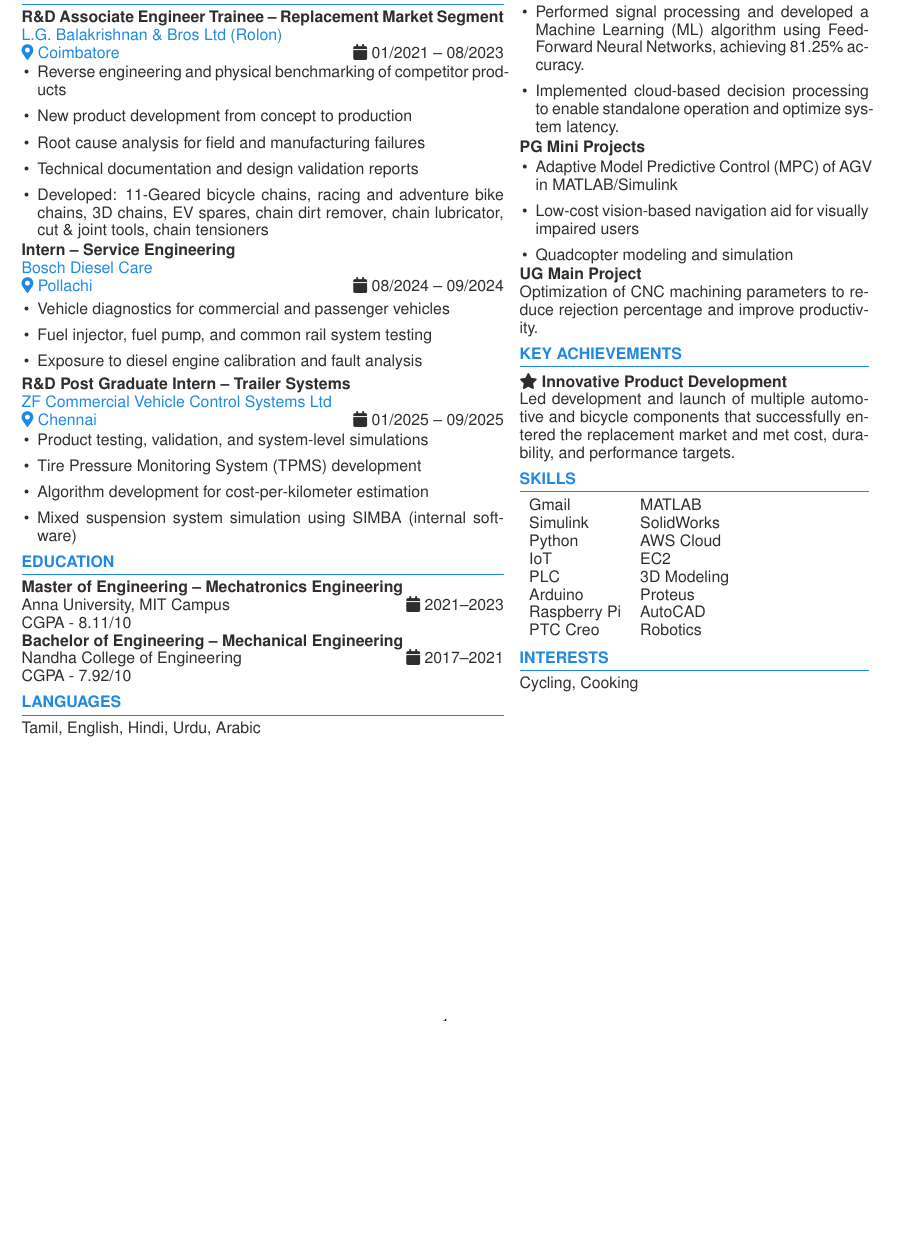
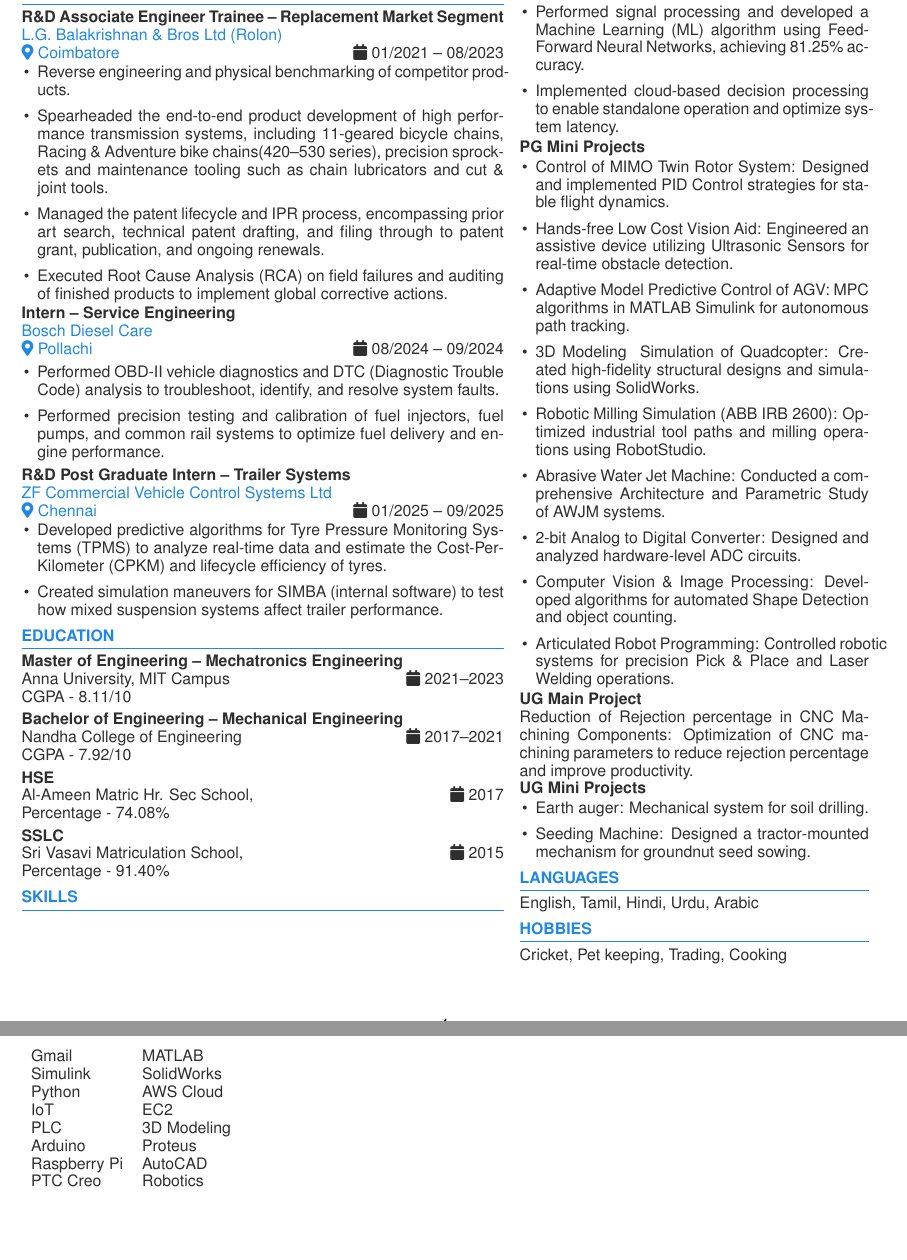
Before and after one commit to ArafathMohammed/Resume, a LaTeX CV (ATS Resume template.tex): part of the page before the commit and two parts of pages 1 and 2 of 2 after it, the two joined at a grey line, cut so that both start at the same text, the shorter picture padded with empty space. Compiled offline with pdfLaTeX.

Commit message:
Revise resume with detailed experiences and skills
Updated resume content to enhance descriptions of roles and projects, added new skills, and reorganized sections for clarity.

```diff
--- a/ATS Resume template.tex
+++ b/ATS Resume template.tex
@@ -79,11 +79,10 @@
 \textcolor{primary}{L.G. Balakrishnan \& Bros Ltd (Rolon)}\\
 \textcolor{primary}{\faMapMarker* Coimbatore}\hfill\faCalendar{ 01/2021 – 08/2023}\
 \begin{itemize}
-\item Reverse engineering and physical benchmarking of competitor products
-\item New product development from concept to production
-\item Root cause analysis for field and manufacturing failures
-\item Technical documentation and design validation reports
-\item Developed: 11-Geared bicycle chains, racing and adventure bike chains, 3D chains, EV spares, chain dirt remover, chain lubricator, cut \& joint tools, chain tensioners
+\item Reverse engineering and physical benchmarking of competitor products.
+\item Spearheaded the end-to-end product development of high performance transmission systems, including 11-geared bicycle chains, Racing \& Adventure bike chains(420–530 series), precision sprockets and maintenance tooling such as chain lubricators and cut \& joint tools.
+\item Managed the patent lifecycle and IPR process, encompassing prior art search, technical patent drafting, and filing through to patent grant, publication, and ongoing renewals.
+\item Executed Root Cause Analysis (RCA) on field failures and auditing of finished products to implement global corrective actions.
 \end{itemize}
 
 \textbf{Intern – Service Engineering}\\
@@ -91,37 +90,50 @@
 \textcolor{primary}{\faMapMarker* Pollachi}\hfill\faCalendar{ 08/2024 – 09/2024}\
 
 \begin{itemize}
-\item Vehicle diagnostics for commercial and passenger vehicles
-\item Fuel injector, fuel pump, and common rail system testing
-\item Exposure to diesel engine calibration and fault analysis
+\item Performed OBD-II vehicle diagnostics and DTC (Diagnostic Trouble Code) analysis to troubleshoot, identify, and resolve system faults.
+\item Performed precision testing and calibration of fuel injectors, fuel pumps, and common rail systems to optimize fuel delivery and engine performance.
 \end{itemize}
 
 \textbf{R\&D Post Graduate Intern – Trailer Systems}\\
 \textcolor{primary}{ZF Commercial Vehicle Control Systems Ltd}\\
 \textcolor{primary}{\faMapMarker* Chennai}\hfill\faCalendar{ 01/2025 – 09/2025}\
 \begin{itemize}
-\item Product testing, validation, and system-level simulations
-\item Tire Pressure Monitoring System (TPMS) development
-\item Algorithm development for cost-per-kilometer estimation
-\item Mixed suspension system simulation using SIMBA (internal software)
+\item Developed predictive algorithms for Tyre Pressure Monitoring Systems (TPMS) to analyze real-time data and estimate the Cost-Per-Kilometer (CPKM) and lifecycle efficiency of tyres.
+\item Created simulation maneuvers for SIMBA (internal software) to test how mixed suspension systems affect trailer performance.
 \end{itemize}
 
 \section{EDUCATION}
 \textbf{Master of Engineering – Mechatronics Engineering}\\
 Anna University, MIT Campus\hfill\faCalendar{ 2021–2023 }\\
 CGPA - 8.11/10
+\vspace{0.1cm}
 
 \textbf{Bachelor of Engineering – Mechanical Engineering}\\
 Nandha College of Engineering\hfill\faCalendar{ 2017–2021 }\\
 CGPA - 7.92/10
+\vspace{0.1cm}
 
-\section{LANGUAGES}
-Tamil,
-English,
-Hindi,
-Urdu,
-Arabic
+\textbf{HSE}\\
+Al-Ameen Matric Hr. Sec School,\hfill\faCalendar{ 2017 }\\
+Percentage - 74.08\%
+\vspace{0.1cm}
 
+\textbf{SSLC}\\
+Sri Vasavi Matriculation School,
+\hfill\faCalendar{ 2015 }\\
+Percentage - 91.40\%
+
+\section{SKILLS}
+\begin{tabular}{l l}
+Gmail & MATLAB \\
+Simulink & SolidWorks \\
+Python & AWS Cloud \\
+IoT & EC2 \\
+PLC & 3D Modeling \\
+Arduino & Proteus \\
+Raspberry Pi & AutoCAD \\
+PTC Creo & Robotics
+\end{tabular}
 
 % ===== RIGHT COLUMN =====
 \switchcolumn
@@ -137,32 +149,46 @@
 
 \textbf{PG Mini Projects}
 \begin{itemize}
-\item Adaptive Model Predictive Control (MPC) of AGV in MATLAB/Simulink
-\item Low-cost vision-based navigation aid for visually impaired users
-\item Quadcopter modeling and simulation
+\item Control of MIMO Twin Rotor System: Designed and implemented PID Control strategies for stable flight dynamics.
+
+\item Hands-free Low Cost Vision Aid: Engineered an assistive device utilizing Ultrasonic Sensors for real-time obstacle detection.
+
+\item Adaptive Model Predictive Control of AGV: MPC algorithms in MATLAB Simulink for autonomous path tracking.
+
+\item 3D Modeling & Simulation of Quadcopter: Created high-fidelity structural designs and simulations using SolidWorks.
+
+
+\item Robotic Milling Simulation (ABB IRB 2600): Optimized industrial tool paths and milling operations using RobotStudio.
+
+\item Abrasive Water Jet Machine: Conducted a comprehensive Architecture and Parametric Study of AWJM systems.
+
+\item 2-bit Analog to Digital Converter: Designed and analyzed hardware-level ADC circuits.
+
+\item Computer Vision \& Image Processing: Developed algorithms for automated Shape Detection and object counting.
+
+\item Articulated Robot Programming: Controlled robotic systems for precision Pick \& Place and Laser Welding operations.
 \end{itemize}
 
 \textbf{UG Main Project}\\
-Optimization of CNC machining parameters to reduce rejection percentage and improve productivity.
+Reduction of Rejection percentage in CNC
+Machining Components: Optimization of CNC machining parameters to reduce rejection percentage and improve productivity.
 
-\section{KEY ACHIEVEMENTS}
-\faStar\ \textbf{Innovative Product Development}\\
-Led development and launch of multiple automotive and bicycle components that successfully entered the replacement market and met cost, durability, and performance targets.
+\textbf{UG Mini Projects}
+\begin{itemize}
+\item Earth auger: Mechanical system for soil drilling.
+\item Seeding Machine: Designed a tractor-mounted mechanism for groundnut seed sowing.
+\end{itemize}
 
-\section{SKILLS}
-\begin{tabular}{l l}
-Gmail & MATLAB \\
-Simulink & SolidWorks \\
-Python & AWS Cloud \\
-IoT & EC2 \\
-PLC & 3D Modeling \\
-Arduino & Proteus \\
-Raspberry Pi & AutoCAD \\
-PTC Creo & Robotics
-\end{tabular}
+\section{LANGUAGES}
+English,
+Tamil,
+Hindi,
+Urdu,
+Arabic
 
-\section{INTERESTS}
-Cycling, Cooking
+\section{HOBBIES}
+Cricket, Pet keeping, Trading, Cooking
+
 
 \end{paracol}
 
```
